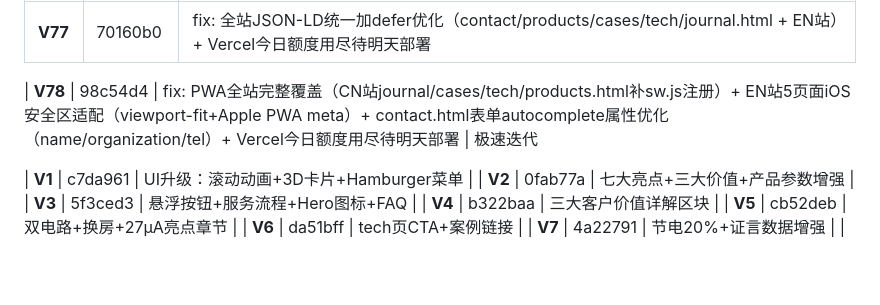
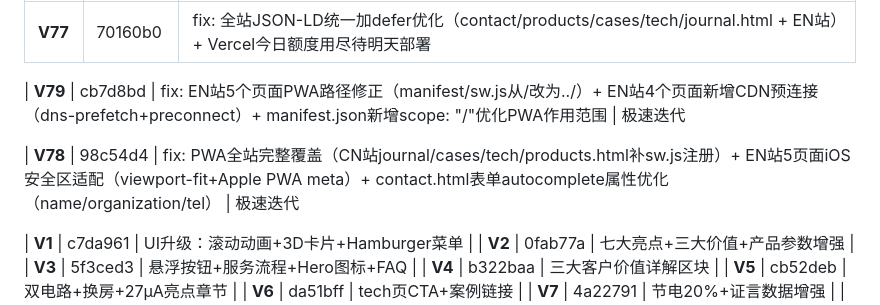
Before and after one commit to zhangyh9/lock-club-website, a Markdown page: VERSION.md, the part around the change. Rendered like a GitHub page; blank space fills up the shorter version.

Commit message:
docs: V79版本记录写入VERSION.md

```diff
--- a/VERSION.md
+++ b/VERSION.md
@@ -62,7 +62,9 @@
 |------|----------|--------------|
 | **V77** | 70160b0 | fix: 全站JSON-LD统一加defer优化（contact/products/cases/tech/journal.html + EN站）+ Vercel今日额度用尽待明天部署 | 极速迭代
 
-| **V78** | 98c54d4 | fix: PWA全站完整覆盖（CN站journal/cases/tech/products.html补sw.js注册）+ EN站5页面iOS安全区适配（viewport-fit+Apple PWA meta）+ contact.html表单autocomplete属性优化（name/organization/tel）+ Vercel今日额度用尽待明天部署 | 极速迭代
+| **V79** | cb7d8bd | fix: EN站5个页面PWA路径修正（manifest/sw.js从/改为../）+ EN站4个页面新增CDN预连接（dns-prefetch+preconnect）+ manifest.json新增scope: "/"优化PWA作用范围 | 极速迭代
+
+| **V78** | 98c54d4 | fix: PWA全站完整覆盖（CN站journal/cases/tech/products.html补sw.js注册）+ EN站5页面iOS安全区适配（viewport-fit+Apple PWA meta）+ contact.html表单autocomplete属性优化（name/organization/tel） | 极速迭代
 
 | **V1** | c7da961 | UI升级：滚动动画+3D卡片+Hamburger菜单 |
 | **V2** | 0fab77a | 七大亮点+三大价值+产品参数增强 |
```
